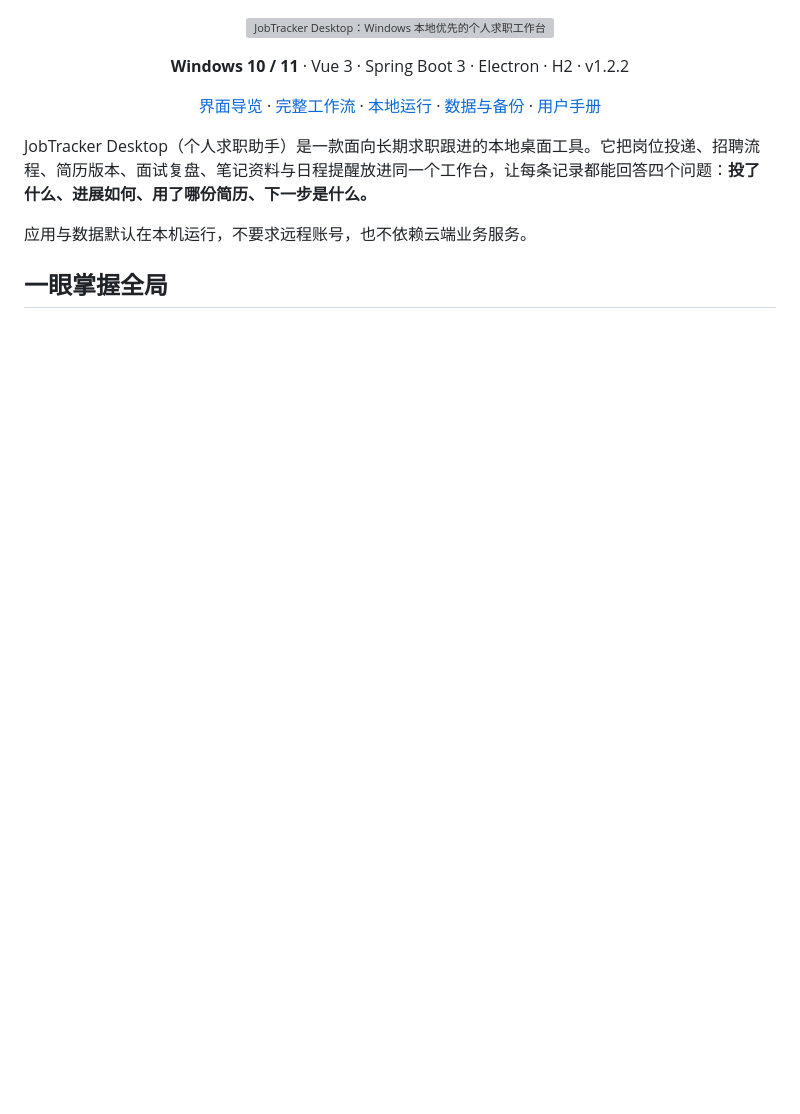
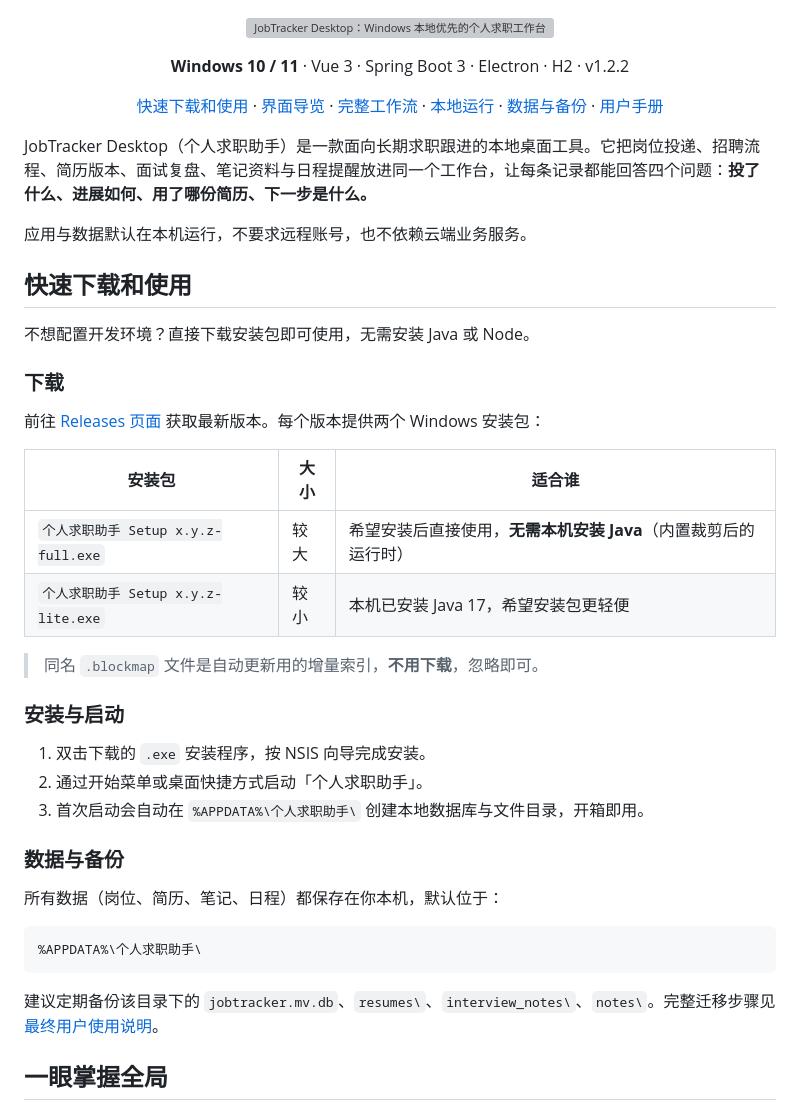
Before and after one commit to jiangnan0623/jobtracker-desktop, a Markdown page: README.md, the part around the change. Rendered like a GitHub page; blank space fills up the shorter version; grey boxes are pictures that could not be loaded.

Commit message:
docs: add quick download & usage section to README

````diff
--- a/README.md
+++ b/README.md
@@ -7,6 +7,7 @@
 </p>
 
 <p align="center">
+  <a href="#快速下载和使用">快速下载和使用</a> ·
   <a href="#界面导览">界面导览</a> ·
   <a href="#完整工作流">完整工作流</a> ·
   <a href="#本地运行">本地运行</a> ·
@@ -17,6 +18,37 @@
 JobTracker Desktop（个人求职助手）是一款面向长期求职跟进的本地桌面工具。它把岗位投递、招聘流程、简历版本、面试复盘、笔记资料与日程提醒放进同一个工作台，让每条记录都能回答四个问题：**投了什么、进展如何、用了哪份简历、下一步是什么。**
 
 应用与数据默认在本机运行，不要求远程账号，也不依赖云端业务服务。
+
+## 快速下载和使用
+
+不想配置开发环境？直接下载安装包即可使用，无需安装 Java 或 Node。
+
+### 下载
+
+前往 [Releases 页面](https://github.com/jiangnan0623/jobtracker-desktop/releases) 获取最新版本。每个版本提供两个 Windows 安装包：
+
+| 安装包 | 大小 | 适合谁 |
+| --- | --- | --- |
+| `个人求职助手 Setup x.y.z-full.exe` | 较大 | 希望安装后直接使用，**无需本机安装 Java**（内置裁剪后的运行时） |
+| `个人求职助手 Setup x.y.z-lite.exe` | 较小 | 本机已安装 Java 17，希望安装包更轻便 |
+
+> 同名 `.blockmap` 文件是自动更新用的增量索引，**不用下载**，忽略即可。
+
+### 安装与启动
+
+1. 双击下载的 `.exe` 安装程序，按 NSIS 向导完成安装。
+2. 通过开始菜单或桌面快捷方式启动「个人求职助手」。
+3. 首次启动会自动在 `%APPDATA%\个人求职助手\` 创建本地数据库与文件目录，开箱即用。
+
+### 数据与备份
+
+所有数据（岗位、简历、笔记、日程）都保存在你本机，默认位于：
+
+```text
+%APPDATA%\个人求职助手\
+```
+
+建议定期备份该目录下的 `jobtracker.mv.db`、`resumes\`、`interview_notes\`、`notes\`。完整迁移步骤见[最终用户使用说明](./END_USER_MANUAL.md#十二换电脑怎么办)。
 
 ## 一眼掌握全局
 
````
